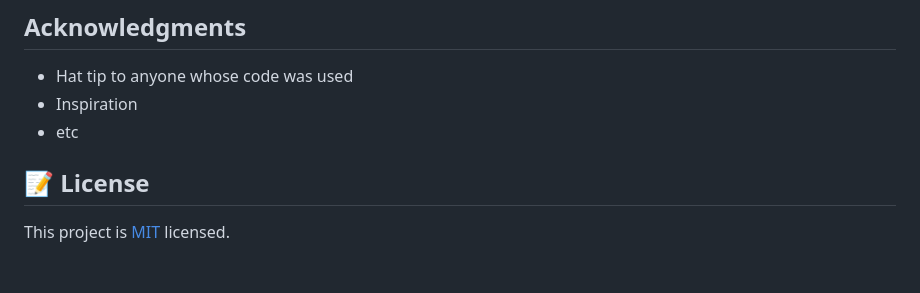
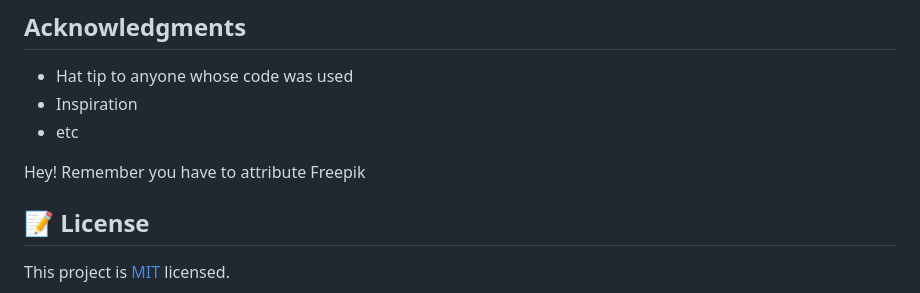
Before and after one commit to afizsavage/eco-competition, a Markdown page: README.md, the part around the change printed below. GitHub-like rendering; blank space fills up the shorter version.

```diff
--- a/README.md
+++ b/README.md
@@ -71,6 +67,8 @@ Give a ⭐️ if you like this project!
 - Inspiration
 - etc
 
+Hey! Remember you have to attribute Freepik
+
 ## 📝 License
 
 This project is [MIT](./MIT.md) licensed.
```
Also changed, not shown: other parts of README.md (+0 -4 lines), app_screenshot.png (deleted), assets/eating.png (added), assets/forum.png (added), assets/press-conference.png (added), assets/winner.png (added), 6 other files.
